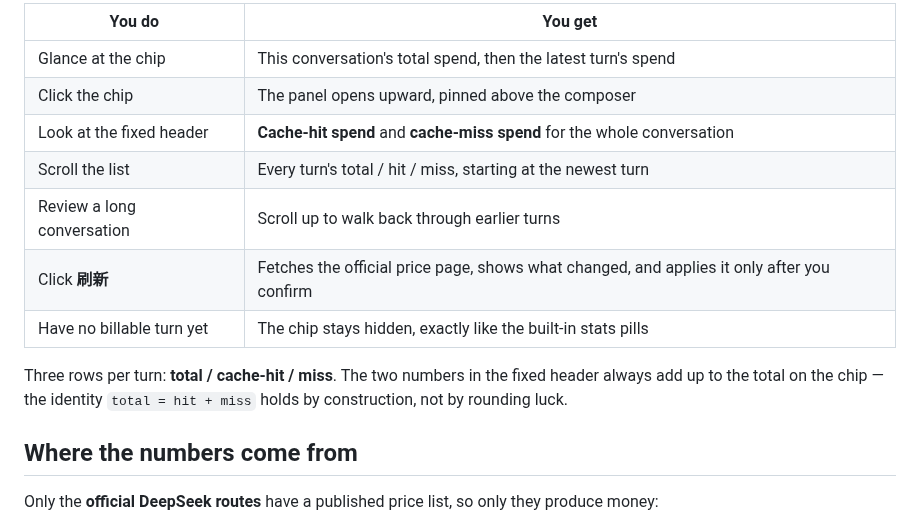
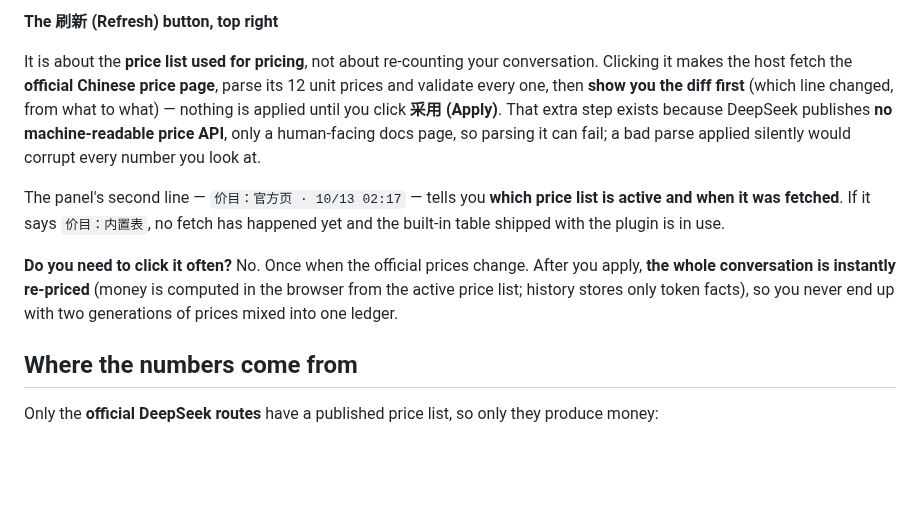
Before and after one commit to LanFeng97/dsh-bottom-cost, a Markdown page: README.md, the part around one of its changes. Drawn GitHub-style; blank space fills up the shorter version.

```diff
--- a/README.md
+++ b/README.md
@@ -33,15 +64,11 @@ Click it and the panel opens **upwards** — the same anchor geometry, gap and v
 
-| You do | You get |
-| --- | --- |
-| Glance at the chip | This conversation's total spend, then the latest turn's spend |
-| Click the chip | The panel opens upward, pinned above the composer |
-| Look at the fixed header | **Cache-hit spend** and **cache-miss spend** for the whole conversation |
-| Scroll the list | Every turn's total / hit / miss, starting at the newest turn |
-| Review a long conversation | Scroll up to walk back through earlier turns |
-| Click **刷新** | Fetches the official price page, shows what changed, and applies it only after you confirm |
-| Have no billable turn yet | The chip stays hidden, exactly like the built-in stats pills |
+**The 刷新 (Refresh) button, top right**
 
-Three rows per turn: **total / cache-hit / miss**. The two numbers in the fixed header always add up to the total on the chip — the identity `total = hit + miss` holds by construction, not by rounding luck.
+It is about the **price list used for pricing**, not about re-counting your conversation. Clicking it makes the host fetch the **official Chinese price page**, parse its 12 unit prices and validate every one, then **show you the diff first** (which line changed, from what to what) — nothing is applied until you click **采用 (Apply)**. That extra step exists because DeepSeek publishes **no machine-readable price API**, only a human-facing docs page, so parsing it can fail; a bad parse applied silently would corrupt every number you look at.
+
+The panel's second line — `价目：官方页 · 10/13 02:17` — tells you **which price list is active and when it was fetched**. If it says `价目：内置表`, no fetch has happened yet and the built-in table shipped with the plugin is in use.
+
+**Do you need to click it often?** No. Once when the official prices change. After you apply, **the whole conversation is instantly re-priced** (money is computed in the browser from the active price list; history stores only token facts), so you never end up with two generations of prices mixed into one ledger.
 
 ## Where the numbers come from
 
```
Also changed, not shown: other parts of README.md (+56 -56 lines), CHANGELOG.md (+7 -0 lines), README.zh.md (+61 -66 lines), docs/session-cost-panel.png (added), 1 other file.
